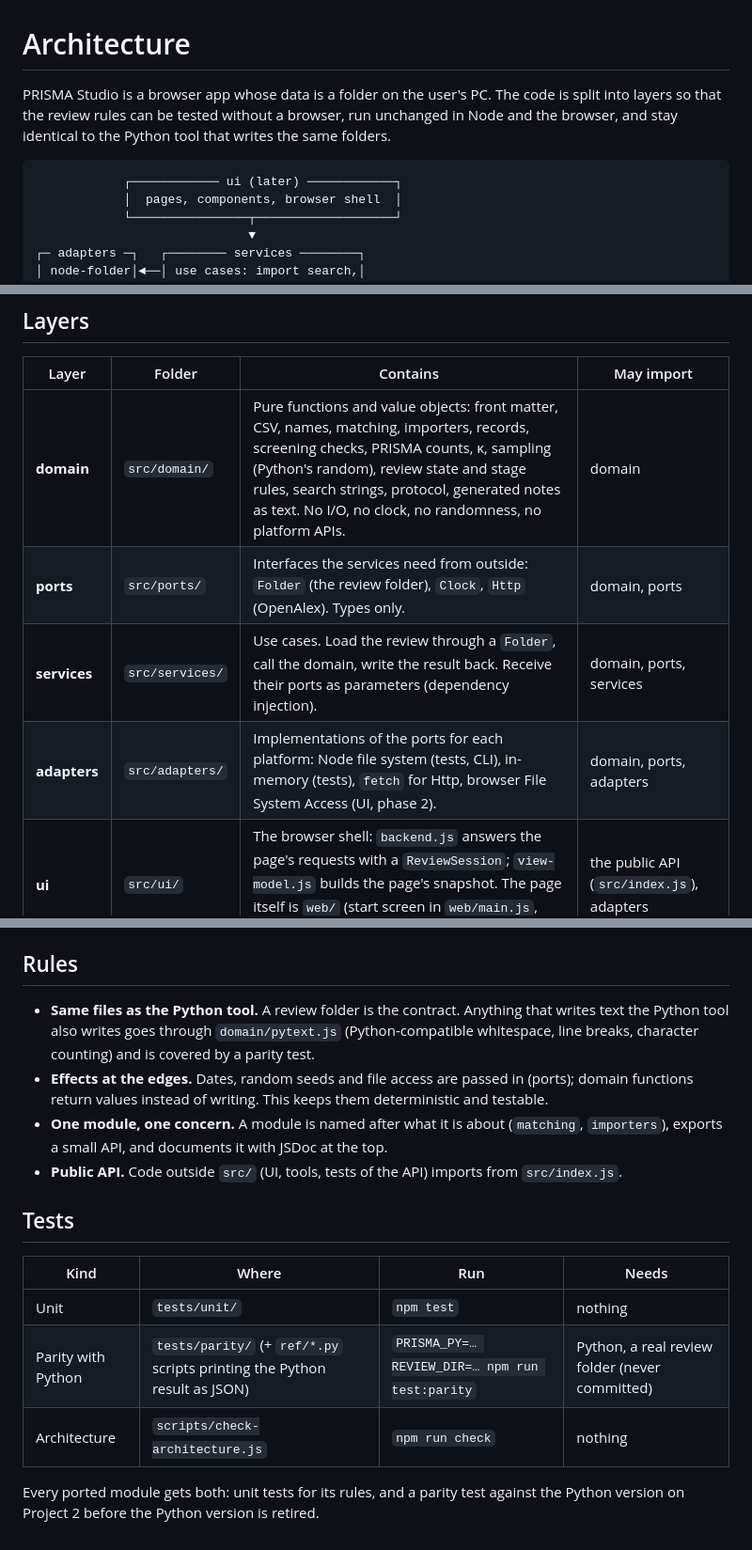
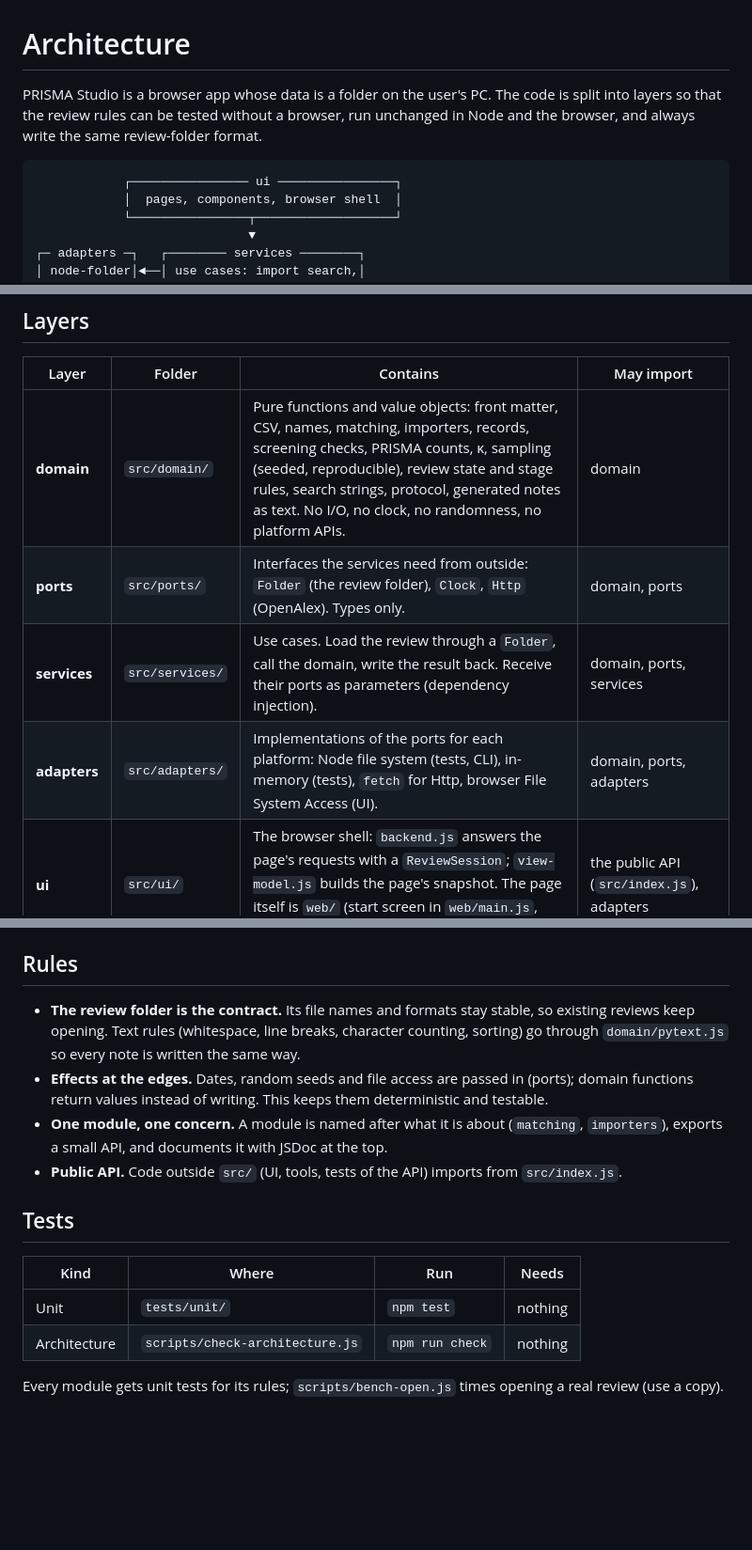
Before and after one commit to Robotat-tube/prisma-studio, a Markdown page: ARCHITECTURE.md, 3 parts joined by grey strips. Shown at 94% size. GitHub-like rendering; blank space fills up the shorter version.

````diff
--- a/ARCHITECTURE.md
+++ b/ARCHITECTURE.md
@@ -1,9 +1,9 @@
 # Architecture
 
-PRISMA Studio is a browser app whose data is a folder on the user's PC. The code is split into layers so that the review rules can be tested without a browser, run unchanged in Node and the browser, and stay identical to the Python tool that writes the same folders.
+PRISMA Studio is a browser app whose data is a folder on the user's PC. The code is split into layers so that the review rules can be tested without a browser, run unchanged in Node and the browser, and always write the same review-folder format.
 
 ```
-            ┌──────────── ui (later) ────────────┐
+            ┌──────────────── ui ────────────────┐
             │  pages, components, browser shell  │
             └────────────────┬───────────────────┘
                              ▼
@@ -22,10 +22,10 @@ PRISMA Studio is a browser app whose data is a folder on the user's PC. The code
 
 | Layer | Folder | Contains | May import |
 |---|---|---|---|
-| **domain** | `src/domain/` | Pure functions and value objects: front matter, CSV, names, matching, importers, records, screening checks, PRISMA counts, κ, sampling (Python's random), review state and stage rules, search strings, protocol, generated notes as text. No I/O, no clock, no randomness, no platform APIs. | domain |
+| **domain** | `src/domain/` | Pure functions and value objects: front matter, CSV, names, matching, importers, records, screening checks, PRISMA counts, κ, sampling (seeded, reproducible), review state and stage rules, search strings, protocol, generated notes as text. No I/O, no clock, no randomness, no platform APIs. | domain |
 | **ports** | `src/ports/` | Interfaces the services need from outside: `Folder` (the review folder), `Clock`, `Http` (OpenAlex). Types only. | domain, ports |
 | **services** | `src/services/` | Use cases. Load the review through a `Folder`, call the domain, write the result back. Receive their ports as parameters (dependency injection). | domain, ports, services |
-| **adapters** | `src/adapters/` | Implementations of the ports for each platform: Node file system (tests, CLI), in-memory (tests), `fetch` for Http, browser File System Access (UI, phase 2). | domain, ports, adapters |
+| **adapters** | `src/adapters/` | Implementations of the ports for each platform: Node file system (tests, CLI), in-memory (tests), `fetch` for Http, browser File System Access (UI). | domain, ports, adapters |
 | **ui** | `src/ui/` | The browser shell: `backend.js` answers the page's requests with a `ReviewSession`; `view-model.js` builds the page's snapshot. The page itself is `web/` (start screen in `web/main.js`, Review Studio page in `web/review-studio.js`). | the public API (`src/index.js`), adapters |
 
 `npm run check` enforces the "may import" column and that domain, ports and services use no platform modules (`node:*`, packages), so they run in the browser as they are.
@@ -36,7 +36,7 @@ PRISMA Studio is a browser app whose data is a folder on the user's PC. The code
 
 ## Rules
 
-- **Same files as the Python tool.** A review folder is the contract. Anything that writes text the Python tool also writes goes through `domain/pytext.js` (Python-compatible whitespace, line breaks, character counting) and is covered by a parity test.
+- **The review folder is the contract.** Its file names and formats stay stable, so existing reviews keep opening. Text rules (whitespace, line breaks, character counting, sorting) go through `domain/pytext.js` so every note is written the same way.
 - **Effects at the edges.** Dates, random seeds and file access are passed in (ports); domain functions return values instead of writing. This keeps them deterministic and testable.
 - **One module, one concern.** A module is named after what it is about (`matching`, `importers`), exports a small API, and documents it with JSDoc at the top.
 - **Public API.** Code outside `src/` (UI, tools, tests of the API) imports from `src/index.js`.
@@ -46,7 +46,6 @@ PRISMA Studio is a browser app whose data is a folder on the user's PC. The code
 | Kind | Where | Run | Needs |
 |---|---|---|---|
 | Unit | `tests/unit/` | `npm test` | nothing |
-| Parity with Python | `tests/parity/` (+ `ref/*.py` scripts printing the Python result as JSON) | `PRISMA_PY=… REVIEW_DIR=… npm run test:parity` | Python, a real review folder (never committed) |
 | Architecture | `scripts/check-architecture.js` | `npm run check` | nothing |
 
-Every ported module gets both: unit tests for its rules, and a parity test against the Python version on Project 2 before the Python version is retired.
+Every module gets unit tests for its rules; `scripts/bench-open.js` times opening a real review (use a copy).
````
Also changed, not shown: README.md (+102 -30 lines).
